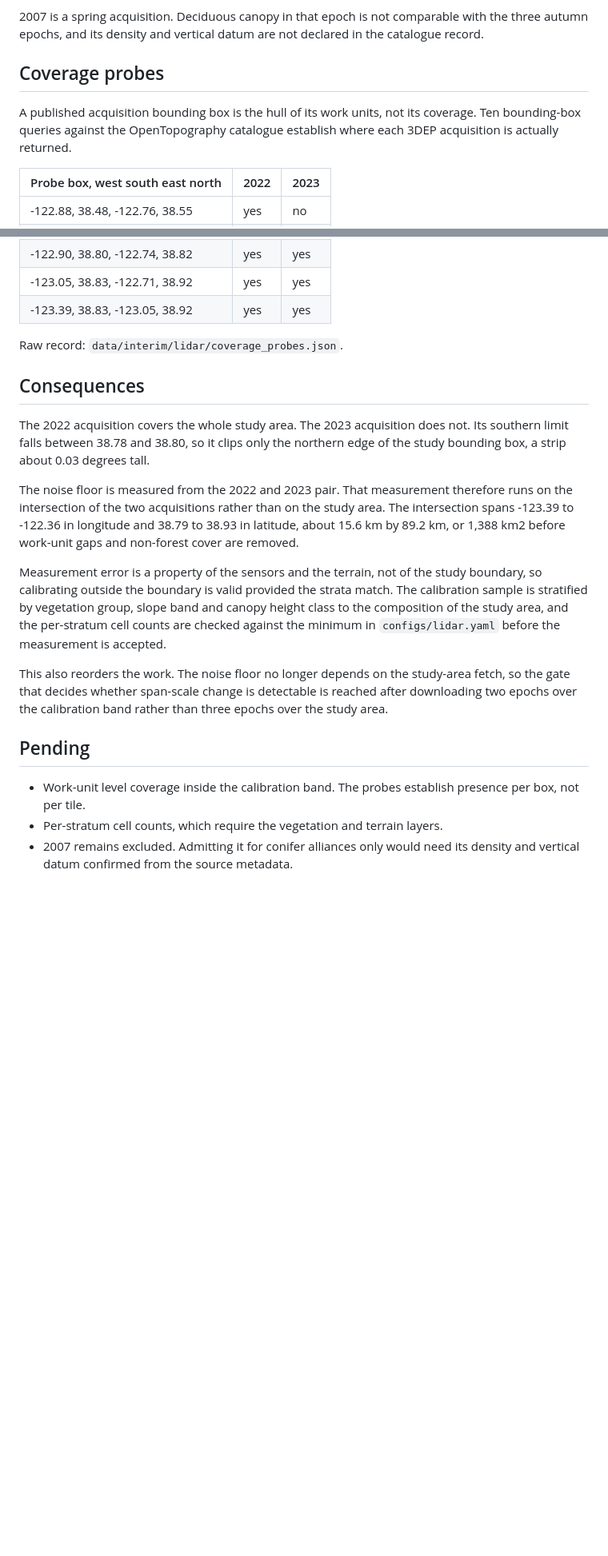
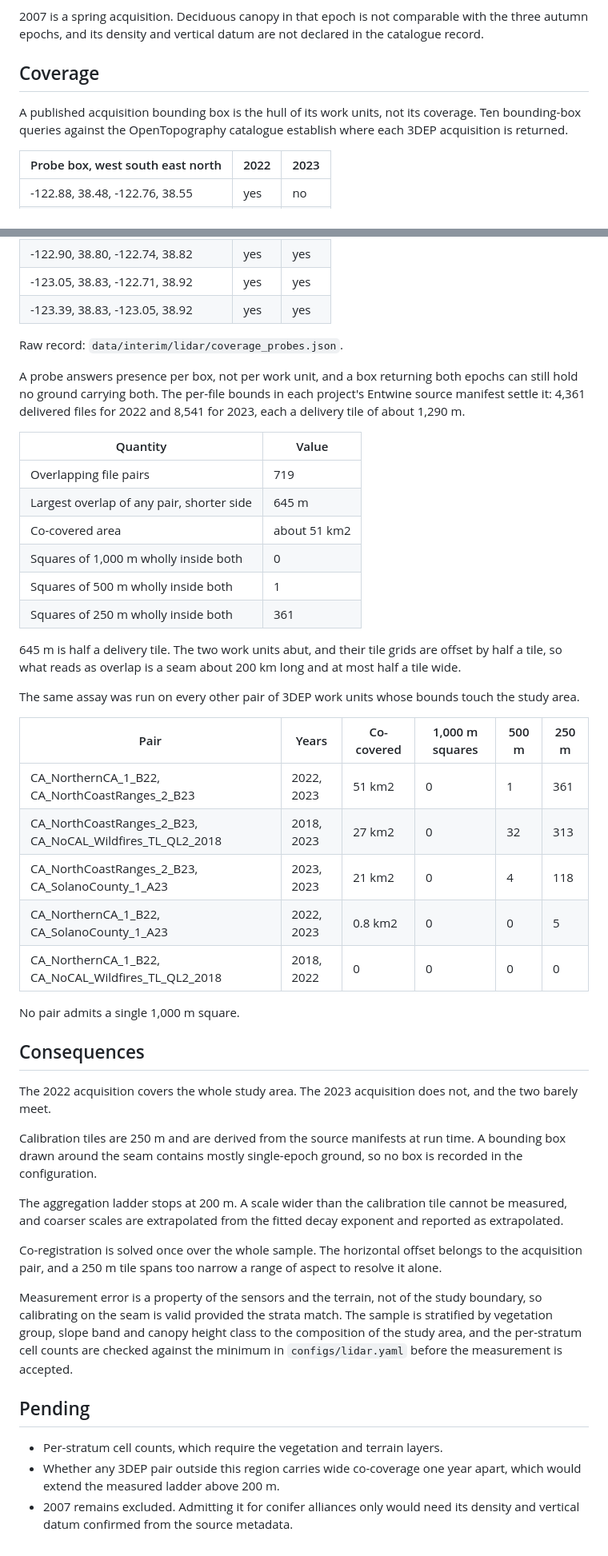
Before and after one commit to Lakshaycodes08/CanopyGuard-AI, a Markdown page: reports/lidar_epoch_screen.md, 2 parts joined by grey strips. Shown at 80% size. Drawn GitHub-style; blank space fills up the shorter version.

Commit message:
docs(lidar): record the measured acquisition co-coverage
- reports/lidar_epoch_screen.md: replace the coverage probe conclusion with
  the source manifest result; the 2022 and 2023 work units abut, 719 file
  pairs touch, the largest overlap in the shorter dimension is 645 m or half
  a delivery tile, co-coverage is about 51 km2, and no 1000 m square lies
  wholly inside both; add the same assay for every other 3DEP pair touching
  the study area, none of which admits a 1000 m square; the recorded
  1,388 km2 intersection does not exist
- reports/research_design.md: state the seam, the 250 m calibration tile and
  the 200 m ladder limit with coarser scales extrapolated; state that one
  co-registration offset is solved for the pair; cap the prediction grid at
  200 m; H4 now reads to the measured scales; add a pending item on whether
  a pair with wide co-coverage exists
- docs/PROJECT_FROM_SCRATCH.md: aggregation ladder ends at 200 m

```diff
--- a/reports/lidar_epoch_screen.md
+++ b/reports/lidar_epoch_screen.md
@@ -23,11 +23,11 @@ radius of 0.2699 m before any surface is built.
 with the three autumn epochs, and its density and vertical datum are not
 declared in the catalogue record.
 
-## Coverage probes
+## Coverage
 
 A published acquisition bounding box is the hull of its work units, not its
 coverage. Ten bounding-box queries against the OpenTopography catalogue
-establish where each 3DEP acquisition is actually returned.
+establish where each 3DEP acquisition is returned.
 
 | Probe box, west south east north | 2022 | 2023 |
 | --- | --- | --- |
@@ -44,34 +44,65 @@ establish where each 3DEP acquisition is actually returned.
 
 Raw record: `data/interim/lidar/coverage_probes.json`.
 
+A probe answers presence per box, not per work unit, and a box returning both
+epochs can still hold no ground carrying both. The per-file bounds in each
+project's Entwine source manifest settle it: 4,361 delivered files for 2022
+and 8,541 for 2023, each a delivery tile of about 1,290 m.
+
+| Quantity | Value |
+| --- | --- |
+| Overlapping file pairs | 719 |
+| Largest overlap of any pair, shorter side | 645 m |
+| Co-covered area | about 51 km2 |
+| Squares of 1,000 m wholly inside both | 0 |
+| Squares of 500 m wholly inside both | 1 |
+| Squares of 250 m wholly inside both | 361 |
+
+645 m is half a delivery tile. The two work units abut, and their tile grids
+are offset by half a tile, so what reads as overlap is a seam about 200 km
+long and at most half a tile wide.
+
+The same assay was run on every other pair of 3DEP work units whose bounds
+touch the study area.
+
+| Pair | Years | Co-covered | 1,000 m squares | 500 m | 250 m |
+| --- | --- | --- | --- | --- | --- |
+| CA_NorthernCA_1_B22, CA_NorthCoastRanges_2_B23 | 2022, 2023 | 51 km2 | 0 | 1 | 361 |
+| CA_NorthCoastRanges_2_B23, CA_NoCAL_Wildfires_TL_QL2_2018 | 2018, 2023 | 27 km2 | 0 | 32 | 313 |
+| CA_NorthCoastRanges_2_B23, CA_SolanoCounty_1_A23 | 2023, 2023 | 21 km2 | 0 | 4 | 118 |
+| CA_NorthernCA_1_B22, CA_SolanoCounty_1_A23 | 2022, 2023 | 0.8 km2 | 0 | 0 | 5 |
+| CA_NorthernCA_1_B22, CA_NoCAL_Wildfires_TL_QL2_2018 | 2018, 2022 | 0 | 0 | 0 | 0 |
+
+No pair admits a single 1,000 m square.
+
 ## Consequences
 
 The 2022 acquisition covers the whole study area. The 2023 acquisition does
-not. Its southern limit falls between 38.78 and 38.80, so it clips only the
-northern edge of the study bounding box, a strip about 0.03 degrees tall.
+not, and the two barely meet.
 
-The noise floor is measured from the 2022 and 2023 pair. That measurement
-therefore runs on the intersection of the two acquisitions rather than on the
-study area. The intersection spans -123.39 to -122.36 in longitude and 38.79
-to 38.93 in latitude, about 15.6 km by 89.2 km, or 1,388 km2 before
-work-unit gaps and non-forest cover are removed.
+Calibration tiles are 250 m and are derived from the source manifests at run
+time. A bounding box drawn around the seam contains mostly single-epoch
+ground, so no box is recorded in the configuration.
+
+The aggregation ladder stops at 200 m. A scale wider than the calibration tile
+cannot be measured, and coarser scales are extrapolated from the fitted decay
+exponent and reported as extrapolated.
+
+Co-registration is solved once over the whole sample. The horizontal offset
+belongs to the acquisition pair, and a 250 m tile spans too narrow a range of
+aspect to resolve it alone.
 
 Measurement error is a property of the sensors and the terrain, not of the
-study boundary, so calibrating outside the boundary is valid provided the
-strata match. The calibration sample is stratified by vegetation group, slope
-band and canopy height class to the composition of the study area, and the
-per-stratum cell counts are checked against the minimum in
-`configs/lidar.yaml` before the measurement is accepted.
-
-This also reorders the work. The noise floor no longer depends on the
-study-area fetch, so the gate that decides whether span-scale change is
-detectable is reached after downloading two epochs over the calibration band
-rather than three epochs over the study area.
+study boundary, so calibrating on the seam is valid provided the strata match.
+The sample is stratified by vegetation group, slope band and canopy height
+class to the composition of the study area, and the per-stratum cell counts
+are checked against the minimum in `configs/lidar.yaml` before the measurement
+is accepted.
 
 ## Pending
 
-- Work-unit level coverage inside the calibration band. The probes establish
-  presence per box, not per tile.
 - Per-stratum cell counts, which require the vegetation and terrain layers.
+- Whether any 3DEP pair outside this region carries wide co-coverage one year
+  apart, which would extend the measured ladder above 200 m.
 - 2007 remains excluded. Admitting it for conifer alliances only would need
   its density and vertical datum confirmed from the source metadata.
```
Also changed, not shown: docs/PROJECT_FROM_SCRATCH.md (+1 -1 lines), reports/research_design.md (+28 -12 lines).
